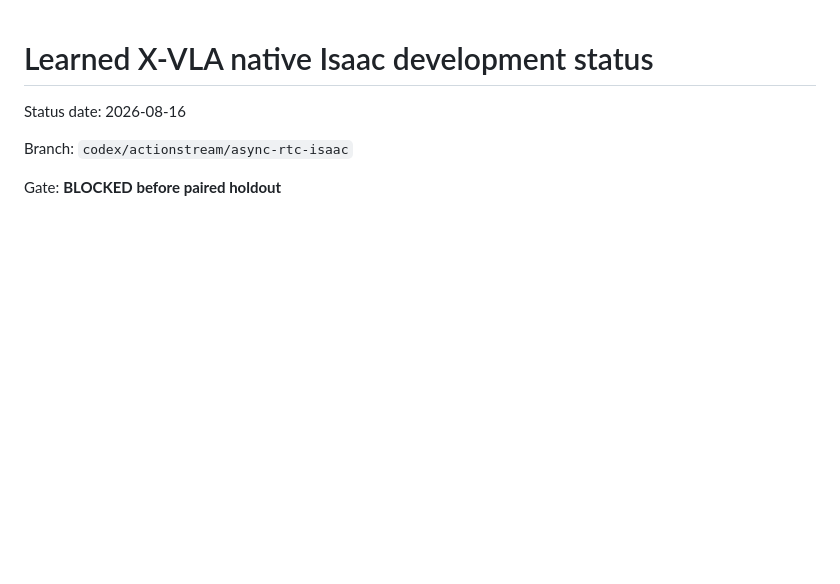
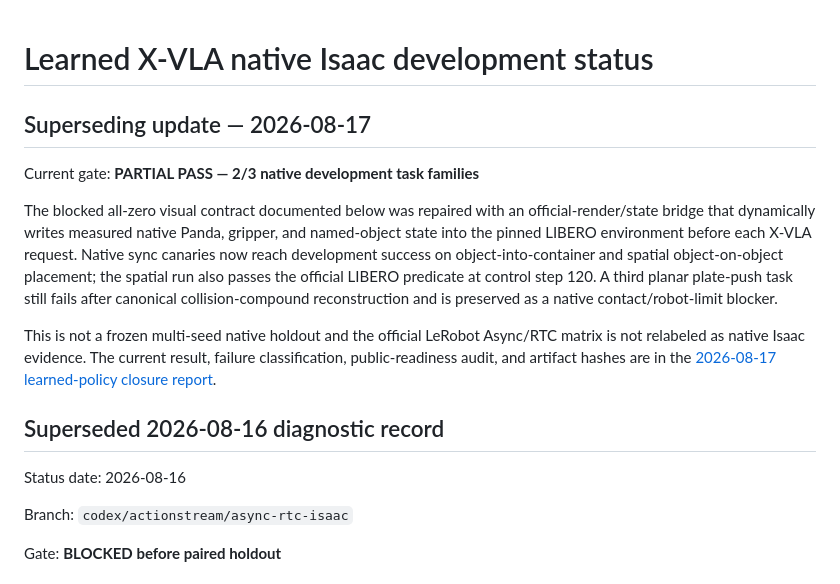
Before and after one commit to Yanagisawa2002/ActionStream, a Markdown page: docs/learned_isaac_status.md, the part around the change. GitHub-like rendering; blank space fills up the shorter version.

```diff
--- a/docs/learned_isaac_status.md
+++ b/docs/learned_isaac_status.md
@@ -1,4 +1,24 @@
 # Learned X-VLA native Isaac development status
+
+## Superseding update — 2026-08-17
+
+Current gate: **PARTIAL PASS — 2/3 native development task families**
+
+The blocked all-zero visual contract documented below was repaired with an
+official-render/state bridge that dynamically writes measured native Panda,
+gripper, and named-object state into the pinned LIBERO environment before each
+X-VLA request. Native sync canaries now reach development success on
+object-into-container and spatial object-on-object placement; the spatial run
+also passes the official LIBERO predicate at control step 120. A third planar
+plate-push task still fails after canonical collision-compound reconstruction
+and is preserved as a native contact/robot-limit blocker.
+
+This is not a frozen multi-seed native holdout and the official LeRobot
+Async/RTC matrix is not relabeled as native Isaac evidence. The current result,
+failure classification, public-readiness audit, and artifact hashes are in the
+[2026-08-17 learned-policy closure report](learned_policy_closure_20260817.md).
+
+## Superseded 2026-08-16 diagnostic record
 
 Status date: 2026-08-16
 
```
Also changed, not shown: README.md (+44 -27 lines), docs/learned_policy_closure_20260817.md (added, +196 -0 lines), docs/assets/actionstream_hero.png (added), 1 other file.
